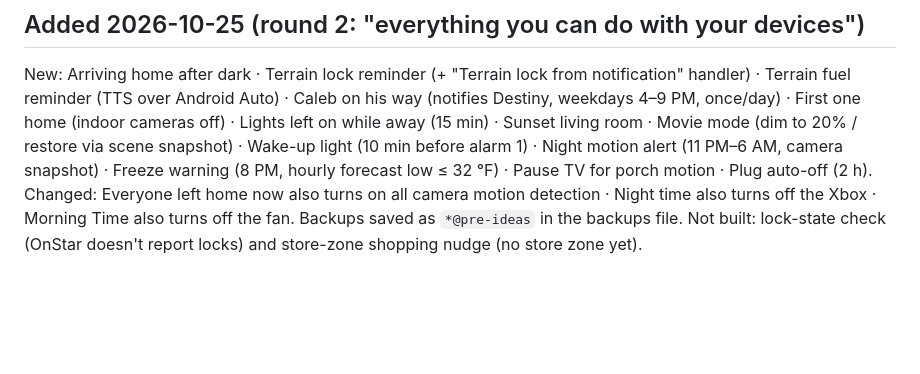
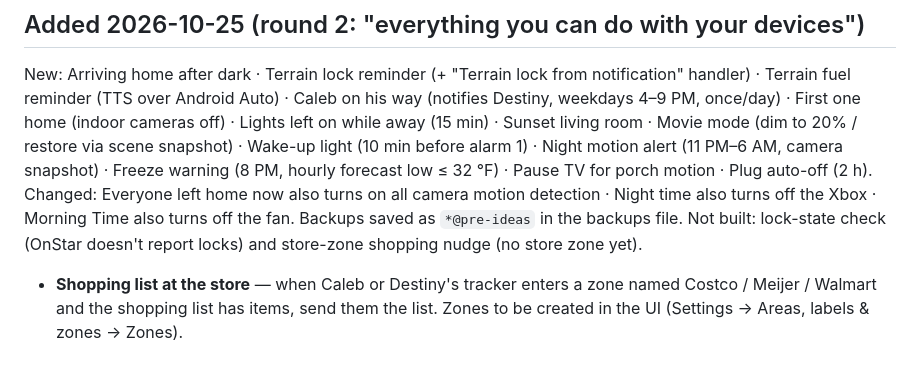
Before and after one commit to cjmaster556/Default-, a Markdown page: home-assistant/AUTOMATION_AUDIT.md, the part around the change. Drawn GitHub-style; blank space fills up the shorter version.

Commit message:
Add shopping-list-at-the-store automation
Co-Authored-By: Claude Opus 5.5 <noreply@anthropic.com>
Claude-Session: https://claude.ai/code/session_01TSVN4ftpLt233RRCeobVw7

```diff
--- a/home-assistant/AUTOMATION_AUDIT.md
+++ b/home-assistant/AUTOMATION_AUDIT.md
@@ -90,3 +90,4 @@ R2 → R1 → R6 → R3 → R4 → #4/#5 (merged "Everyone left") → #7 (alarm
 New: Arriving home after dark · Terrain lock reminder (+ "Terrain lock from notification" handler) · Terrain fuel reminder (TTS over Android Auto) · Caleb on his way (notifies Destiny, weekdays 4–9 PM, once/day) · First one home (indoor cameras off) · Lights left on while away (15 min) · Sunset living room · Movie mode (dim to 20% / restore via scene snapshot) · Wake-up light (10 min before alarm 1) · Night motion alert (11 PM–6 AM, camera snapshot) · Freeze warning (8 PM, hourly forecast low ≤ 32 °F) · Pause TV for porch motion · Plug auto-off (2 h).
 Changed: Everyone left home now also turns on all camera motion detection · Night time also turns off the Xbox · Morning Time also turns off the fan. Backups saved as `*@pre-ideas` in the backups file.
 Not built: lock-state check (OnStar doesn't report locks) and store-zone shopping nudge (no store zone yet).
+- **Shopping list at the store** — when Caleb or Destiny's tracker enters a zone named Costco / Meijer / Walmart and the shopping list has items, send them the list. Zones to be created in the UI (Settings → Areas, labels & zones → Zones).
```
